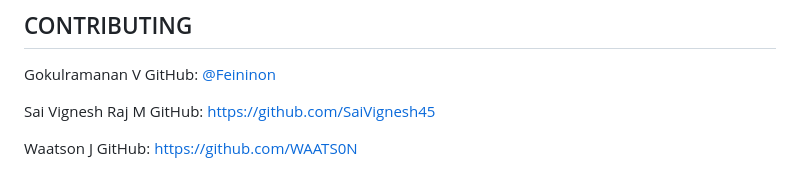
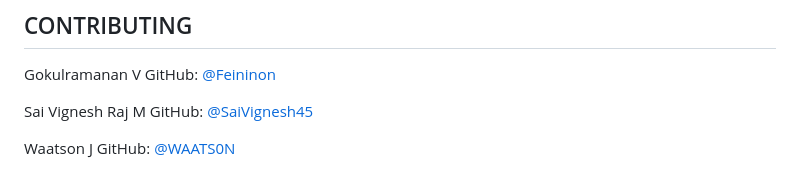
Before and after one commit to Feininon/OpenItUp, a Markdown page: README.md, the part around the change. GitHub-like rendering.

Commit message:
Update name agin README.md

```diff
--- a/README.md
+++ b/README.md
@@ -167,7 +167,7 @@ Gokulramanan V
 GitHub: [ @Feininon](https://github.com/Feininon)
 
 Sai Vignesh Raj M
-GitHub: https://github.com/SaiVignesh45
+GitHub: [ @SaiVignesh45](https://github.com/SaiVignesh45)
 
 Waatson J
-GitHub: https://github.com/WAATS0N
+GitHub: [ @WAATS0N](https://github.com/WAATS0N)
```
